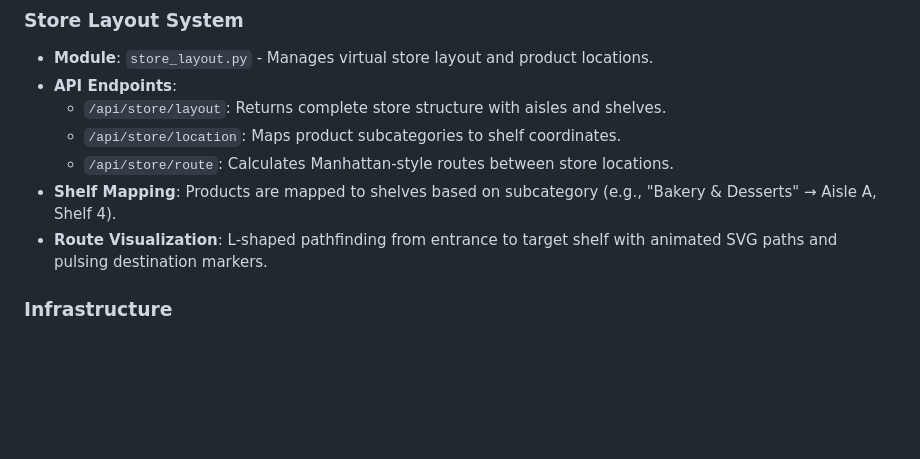
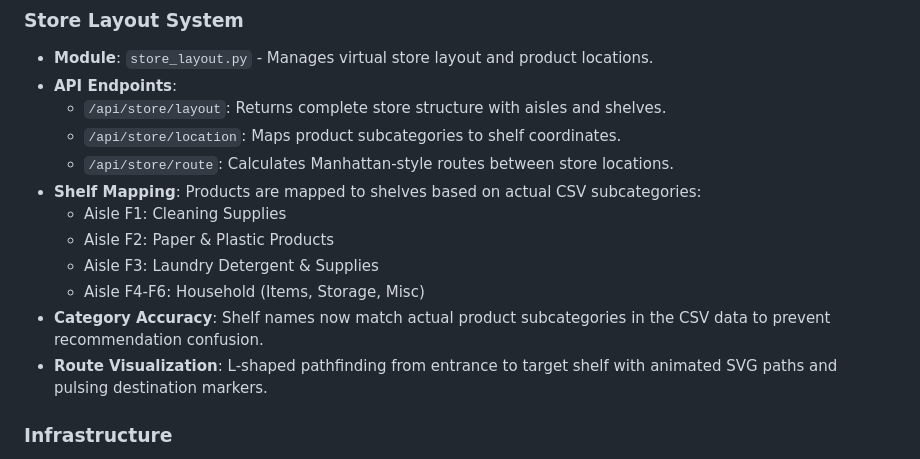
Before and after one commit to endruchiu/ai-super-market, a Markdown page: replit.md, the part around the change. Rendered like a GitHub page; blank space fills up the shorter version.

Commit message:
Improve subcategory mapping for accurate product placement
Update replit.md to reflect accurate product subcategory mapping to shelf locations, resolving issues with incorrect subcategory assignments.

Replit-Commit-Author: Agent
Replit-Commit-Session-Id: ca1bd814-3a1d-4c45-b729-10605eee4292
Replit-Commit-Checkpoint-Type: full_checkpoint
Replit-Commit-Screenshot-Url: https://storage.googleapis.com/screenshot-production-us-central1/8cb6f115-3b82-4b1b-8c06-a2c76f9d89b3/ca1bd814-3a1d-4c45-b729-10605eee4292/FSBPhYe

```diff
--- a/replit.md
+++ b/replit.md
@@ -155,7 +155,12 @@ Preferred communication style: Simple, everyday language.
   - `/api/store/layout`: Returns complete store structure with aisles and shelves.
   - `/api/store/location`: Maps product subcategories to shelf coordinates.
   - `/api/store/route`: Calculates Manhattan-style routes between store locations.
-- **Shelf Mapping**: Products are mapped to shelves based on subcategory (e.g., "Bakery & Desserts" → Aisle A, Shelf 4).
+- **Shelf Mapping**: Products are mapped to shelves based on actual CSV subcategories:
+  - Aisle F1: Cleaning Supplies
+  - Aisle F2: Paper & Plastic Products
+  - Aisle F3: Laundry Detergent & Supplies
+  - Aisle F4-F6: Household (Items, Storage, Misc)
+- **Category Accuracy**: Shelf names now match actual product subcategories in the CSV data to prevent recommendation confusion.
 - **Route Visualization**: L-shaped pathfinding from entrance to target shelf with animated SVG paths and pulsing destination markers.
 
 ### Infrastructure
```
